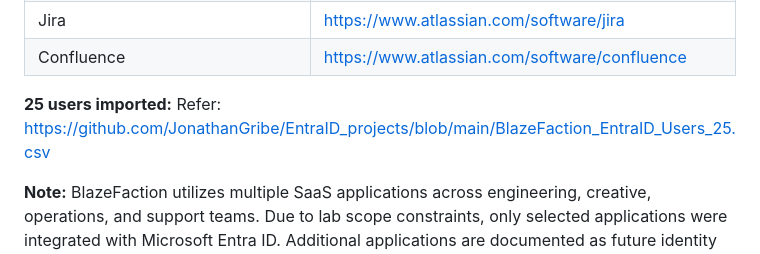
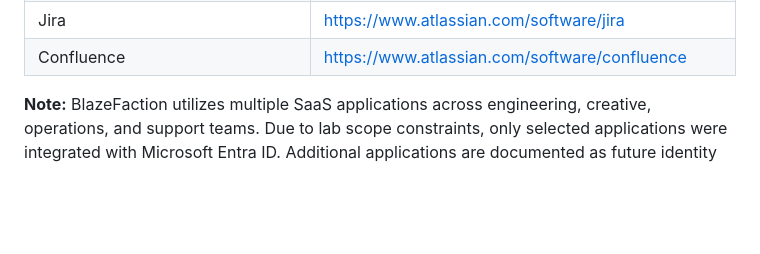
Before and after one commit to JonathanGribe/EntraID_projects, a Markdown page: entra_project_1/02_entra_project_1_Scenario.md, the part around the change. Rendered like a GitHub page; blank space fills up the shorter version.

```diff
--- a/entra_project_1/02_entra_project_1_Scenario.md
+++ b/entra_project_1/02_entra_project_1_Scenario.md
@@ -94,8 +94,6 @@ sg_CS-Management
 | Jira                           | https://www.atlassian.com/software/jira |
 | Confluence                     | https://www.atlassian.com/software/confluence |
 
-**25 users imported:**
-Refer: https://github.com/JonathanGribe/EntraID_projects/blob/main/BlazeFaction_EntraID_Users_25.csv
 
 **Note:** BlazeFaction utilizes multiple SaaS applications across engineering, creative, operations, and support teams. Due to lab scope constraints, only selected applications were integrated with Microsoft Entra ID. Additional applications are documented as future identity integrations.
 
```
